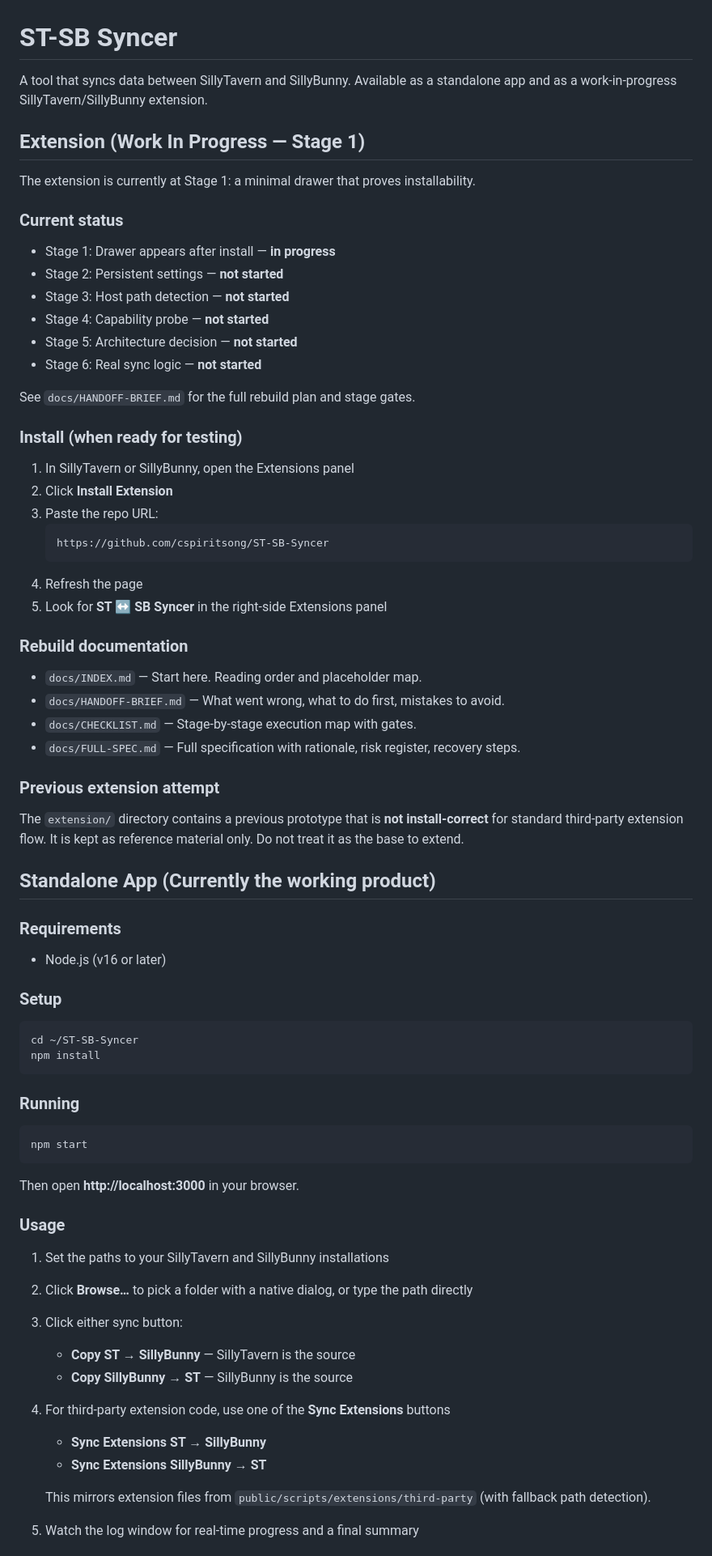
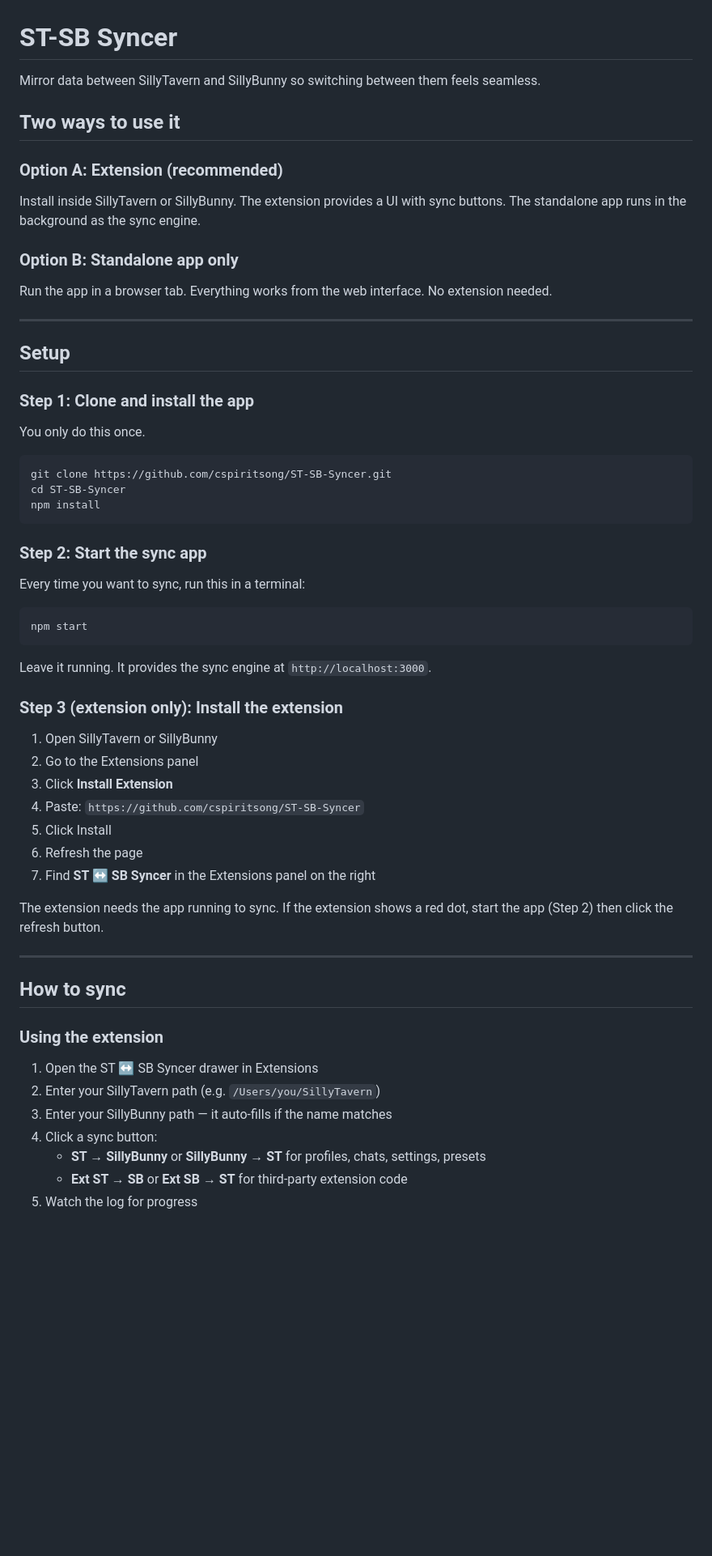
Before and after one commit to cspiritsong/ST-SB-Syncer, a Markdown page: README.md, the part around one of its changes. Shown at 81% size. GitHub-like rendering; blank space fills up the shorter version.

Commit message:
Rewrite README as frictionless setup guide
Plain language setup and run instructions for both extension and standalone app, troubleshooting section, architecture explanation.

````diff
--- a/README.md
+++ b/README.md
@@ -1,75 +1,64 @@
 # ST-SB Syncer
 
-A tool that syncs data between SillyTavern and SillyBunny. Available as a standalone app and as a work-in-progress SillyTavern/SillyBunny extension.
+Mirror data between SillyTavern and SillyBunny so switching between them feels seamless.
 
-## Extension (Work In Progress — Stage 1)
+## Two ways to use it
 
-The extension is currently at Stage 1: a minimal drawer that proves installability.
+### Option A: Extension (recommended)
 
-### Current status
+Install inside SillyTavern or SillyBunny. The extension provides a UI with sync buttons. The standalone app runs in the background as the sync engine.
 
-- Stage 1: Drawer appears after install — **in progress**
-- Stage 2: Persistent settings — **not started**
-- Stage 3: Host path detection — **not started**
-- Stage 4: Capability probe — **not started**
-- Stage 5: Architecture decision — **not started**
-- Stage 6: Real sync logic — **not started**
+### Option B: Standalone app only
 
-See `docs/HANDOFF-BRIEF.md` for the full rebuild plan and stage gates.
+Run the app in a browser tab. Everything works from the web interface. No extension needed.
 
-### Install (when ready for testing)
+---
 
-1. In SillyTavern or SillyBunny, open the Extensions panel
-2. Click **Install Extension**
-3. Paste the repo URL:
-   ```
-   https://github.com/cspiritsong/ST-SB-Syncer
-   ```
-4. Refresh the page
-5. Look for **ST ↔ SB Syncer** in the right-side Extensions panel
+## Setup
 
-### Rebuild documentation
+### Step 1: Clone and install the app
 
-- `docs/INDEX.md` — Start here. Reading order and placeholder map.
-- `docs/HANDOFF-BRIEF.md` — What went wrong, what to do first, mistakes to avoid.
-- `docs/CHECKLIST.md` — Stage-by-stage execution map with gates.
-- `docs/FULL-SPEC.md` — Full specification with rationale, risk register, recovery steps.
-
-### Previous extension attempt
-
-The `extension/` directory contains a previous prototype that is **not install-correct** for standard third-party extension flow. It is kept as reference material only. Do not treat it as the base to extend.
-
-## Standalone App (Currently the working product)
-
-### Requirements
-
-- Node.js (v16 or later)
-
-### Setup
+You only do this once.
 
 ```bash
-cd ~/ST-SB-Syncer
+git clone https://github.com/cspiritsong/ST-SB-Syncer.git
+cd ST-SB-Syncer
 npm install
 ```
 
-### Running
+### Step 2: Start the sync app
+
+Every time you want to sync, run this in a terminal:
 
 ```bash
 npm start
 ```
 
-Then open **http://localhost:3000** in your browser.
+Leave it running. It provides the sync engine at `http://localhost:3000`.
 
-### Usage
+### Step 3 (extension only): Install the extension
 
-1. Set the paths to your SillyTavern and SillyBunny installations
-2. Click **Browse…** to pick a folder with a native dialog, or type the path directly
-3. Click either sync button:
-   - **Copy ST → SillyBunny** — SillyTavern is the source
-   - **Copy SillyBunny → ST** — SillyBunny is the source
-4. For third-party extension code, use one of the **Sync Extensions** buttons
-   - **Sync Extensions ST → SillyBunny**
-   - **Sync Extensions SillyBunny → ST**
+1. Open SillyTavern or SillyBunny
+2. Go to the Extensions panel
+3. Click **Install Extension**
+4. Paste: `https://github.com/cspiritsong/ST-SB-Syncer`
+5. Click Install
+6. Refresh the page
+7. Find **ST ↔ SB Syncer** in the Extensions panel on the right
 
-   This mirrors extension files from `public/scripts/extensions/third-party` (with fallback path detection).
-5. Watch the log window for real-time progress and a final summary
+The extension needs the app running to sync. If the extension shows a red dot, start the app (Step 2) then click the refresh button.
+
+---
+
+## How to sync
+
+### Using the extension
+
+1. Open the ST ↔ SB Syncer drawer in Extensions
+2. Enter your SillyTavern path (e.g. `/Users/you/SillyTavern`)
+3. Enter your SillyBunny path — it auto-fills if the name matches
+4. Click a sync button:
+   - **ST → SillyBunny** or **SillyBunny → ST** for profiles, chats, settings, presets
+   - **Ext ST → SB** or **Ext SB → ST** for third-party extension code
+5. Watch the log for progress
+
````
Also changed, not shown: other parts of README.md (+57 -5 lines).
